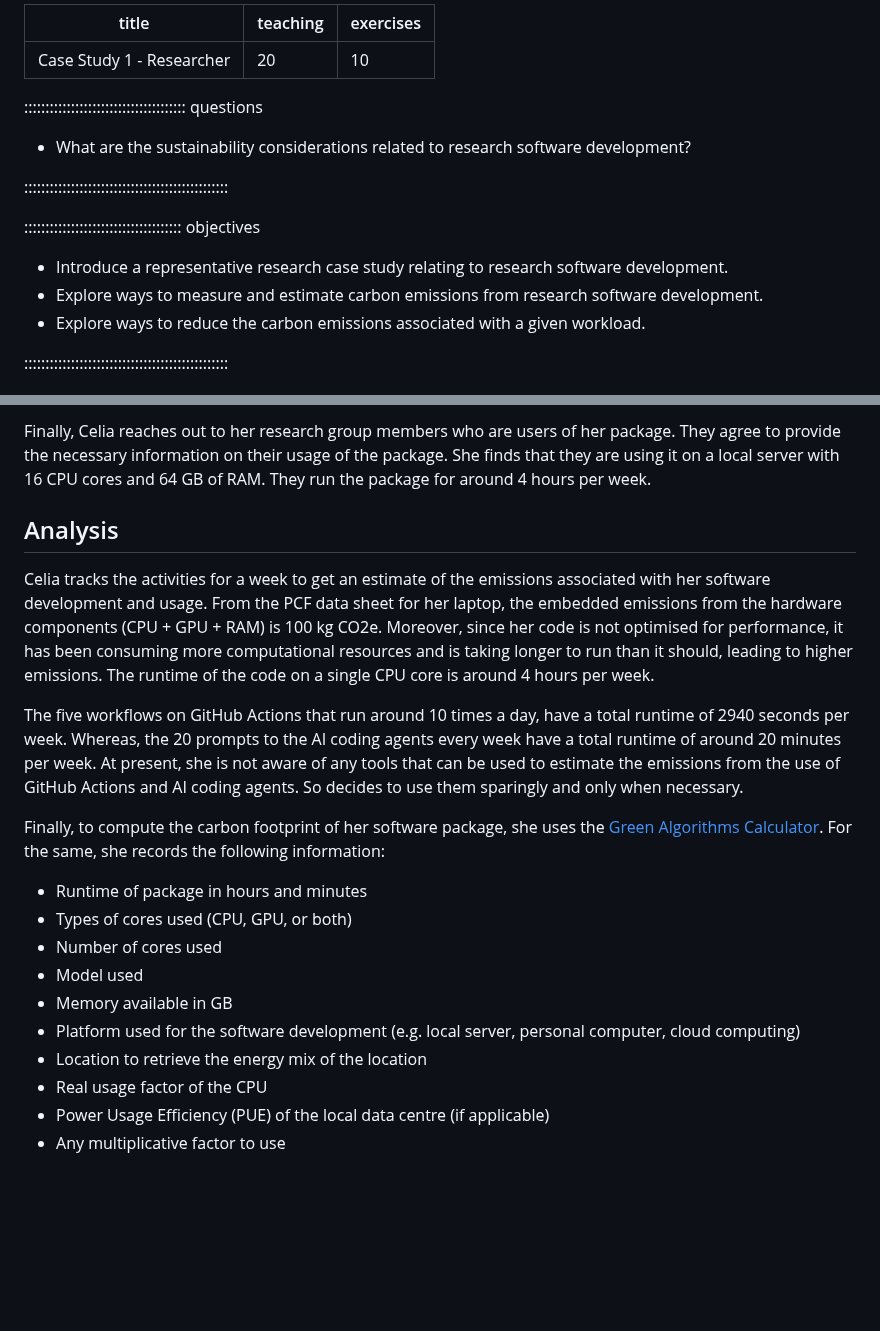
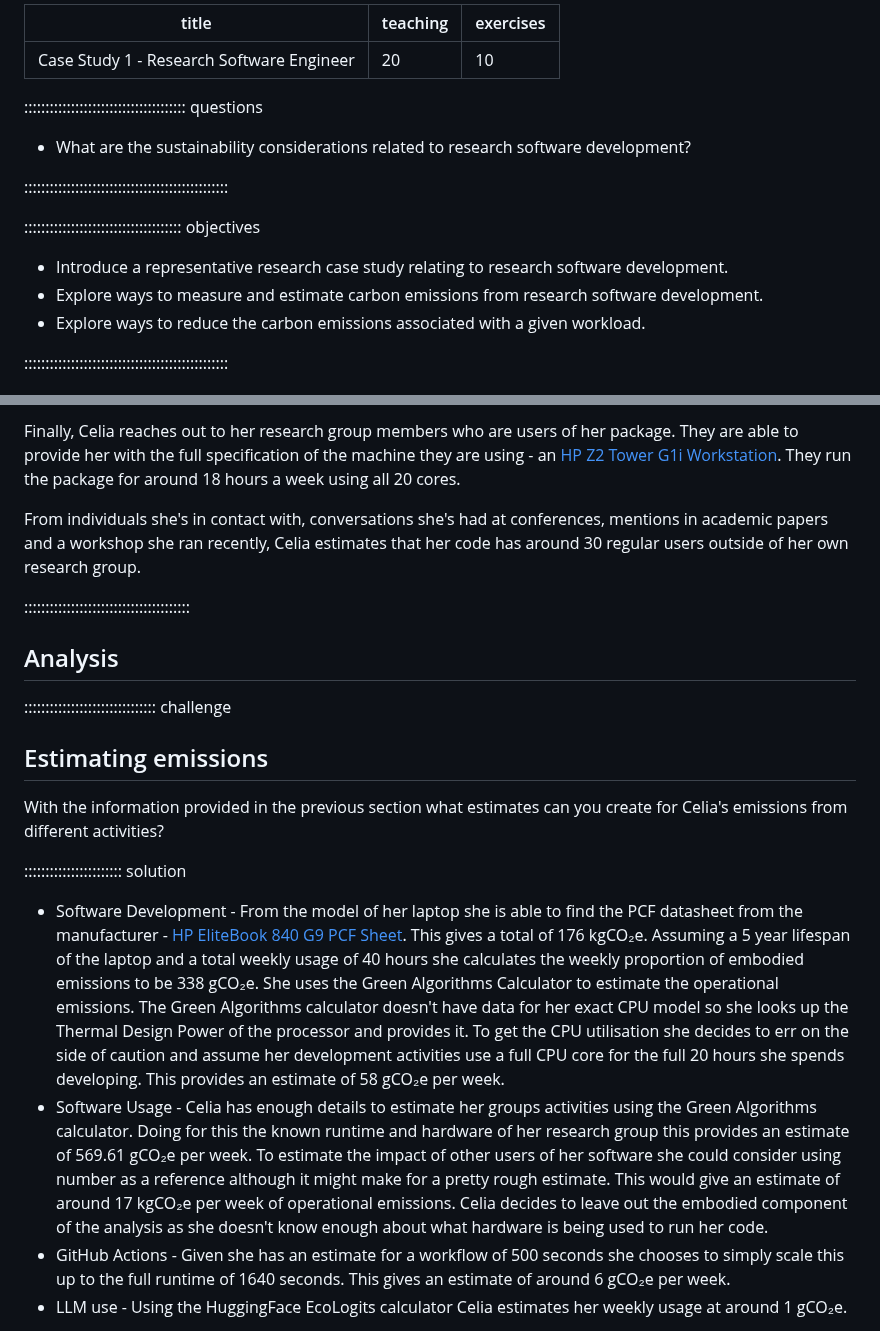
Before and after one commit to ImperialCollegeLondon/digital_research_sustainability_training, a Markdown page: 04_case_study1.md, 2 parts joined by grey strips. GitHub-like rendering; blank space fills up the shorter version.

```diff
--- a/04_case_study1.md
+++ b/04_case_study1.md
@@ -1,5 +1,5 @@
 ---
-title: 'Case Study 1 - Researcher'
+title: 'Case Study 1 - Research Software Engineer'
 teaching: 20
 exercises: 10
 ---
@@ -12,8 +12,10 @@ exercises: 10
 
 ::::::::::::::::::::::::::::::::::::: objectives
 
-- Introduce a representative research case study relating to research software development.
-- Explore ways to measure and estimate carbon emissions from research software development.
+- Introduce a representative research case study relating to research software
+  development.
+- Explore ways to measure and estimate carbon emissions from research software
+  development.
 - Explore ways to reduce the carbon emissions associated with a given workload.
 
 ::::::::::::::::::::::::::::::::::::::::::::::::
@@ -83,37 +111,49 @@ she writes approximately 20 prompts to the agents every week.
 
 Finally, Celia reaches out to her research group members who are users of her package.
-They agree to provide the necessary information on their usage of the package.
-She finds that they are using it on a local server with 16 CPU cores and 64 GB of RAM.
-They run the package for around 4 hours per week.
+They are able to provide her with the full specification of the machine they are using -
+an [HP Z2 Tower G1i Workstation]. They run the package for around 18 hours a week using
+all 20 cores.
+
+[HP Z2 Tower G1i Workstation]: https://www.hp.com/gb-en/shop/product.aspx?id=8T229EA&opt=ABU&sel=DTP
+
+From individuals she's in contact with, conversations she's had at conferences, mentions
+in academic papers and a workshop she ran recently, Celia estimates that her code has
+around 30 regular users outside of her own research group.
+
+:::::::::::::::::::::::::::::::::::::::
 
 ## Analysis
 
-Celia tracks the activities for a week to get an estimate of the emissions associated
-with her software development and usage. From the PCF data sheet for her laptop, the
-embedded emissions from the hardware components (CPU + GPU + RAM) is 100 kg CO2e.
-Moreover, since her code is not optimised for performance, it has been consuming more
-computational resources and is taking longer to run than it should, leading
-to higher emissions. The runtime of the code on a single CPU core is around 4 hours
-per week.
+::::::::::::::::::::::::::::::: challenge
 
-The five workflows on GitHub Actions that run around 10 times a day, have a total
-runtime of 2940 seconds per week. Whereas, the 20 prompts to the AI coding agents
-every week have a total runtime of around 20 minutes per week. At present, she is not
-aware of any tools that can be used to estimate the emissions from the use of GitHub
-Actions and AI coding agents. So decides to use them sparingly and only when necessary.
+## Estimating emissions
 
-Finally, to compute the carbon footprint of her software package, she uses the [Green
-Algorithms Calculator](https://calculator.green-algorithms.org/). For the same, she
-records the following information:
+With the information provided in the previous section what estimates can you create for
+Celia's emissions from different activities?
 
-- Runtime of package in hours and minutes
-- Types of cores used (CPU, GPU, or both)
-- Number of cores used
-- Model used
-- Memory available in GB
-- Platform used for the software development (e.g. local server, personal computer,
-cloud computing)
-- Location to retrieve the energy mix of the location
-- Real usage factor of the CPU
-- Power Usage Efficiency (PUE) of the local data centre (if applicable)
-- Any multiplicative factor to use
+::::::::::::::::::::::: solution
+
+- Software Development - From the model of her laptop she is able to find the PCF
+  datasheet from the manufacturer - [HP EliteBook 840 G9 PCF Sheet]. This gives a total
+  of 176 kgCO₂e. Assuming a 5 year lifespan of the laptop and a total weekly usage of 40
+  hours she calculates the weekly proportion of embodied emissions to be 338 gCO₂e. She
+  uses the Green Algorithms Calculator to estimate the operational emissions. The Green
+  Algorithms calculator doesn't have data for her exact CPU model so she looks up the
+  Thermal Design Power of the processor and provides it. To get the CPU utilisation she
+  decides to err on the side of caution and assume her development activities use a full
+  CPU core for the full 20 hours she spends developing. This provides an estimate of 58
+  gCO₂e per week.
+- Software Usage - Celia has enough details to estimate her groups activities using the
+  Green Algorithms calculator. Doing for this the known runtime and hardware of her
+  research group this provides an estimate of 569.61 gCO₂e per week. To estimate the
+  impact of other users of her software she could consider using number as a reference
+  although it might make for a pretty rough estimate. This would give an estimate of
+  around 17 kgCO₂e per week of operational emissions. Celia decides to leave out the
+  embodied component of the analysis as she doesn't know enough about what hardware is
+  being used to run her code.
+- GitHub Actions - Given she has an estimate for a workflow of 500 seconds she chooses
+  to simply scale this up to the full runtime of 1640 seconds. This gives an estimate of
+  around 6 gCO₂e per week.
+- LLM use - Using the HuggingFace EcoLogits calculator Celia estimates her weekly usage
+  at around 1 gCO₂e.
+
```
Also changed, not shown: other parts of 04_case_study1.md (+161 -60 lines), fig/case_study1_outcomes.png (added), 1 other file.
